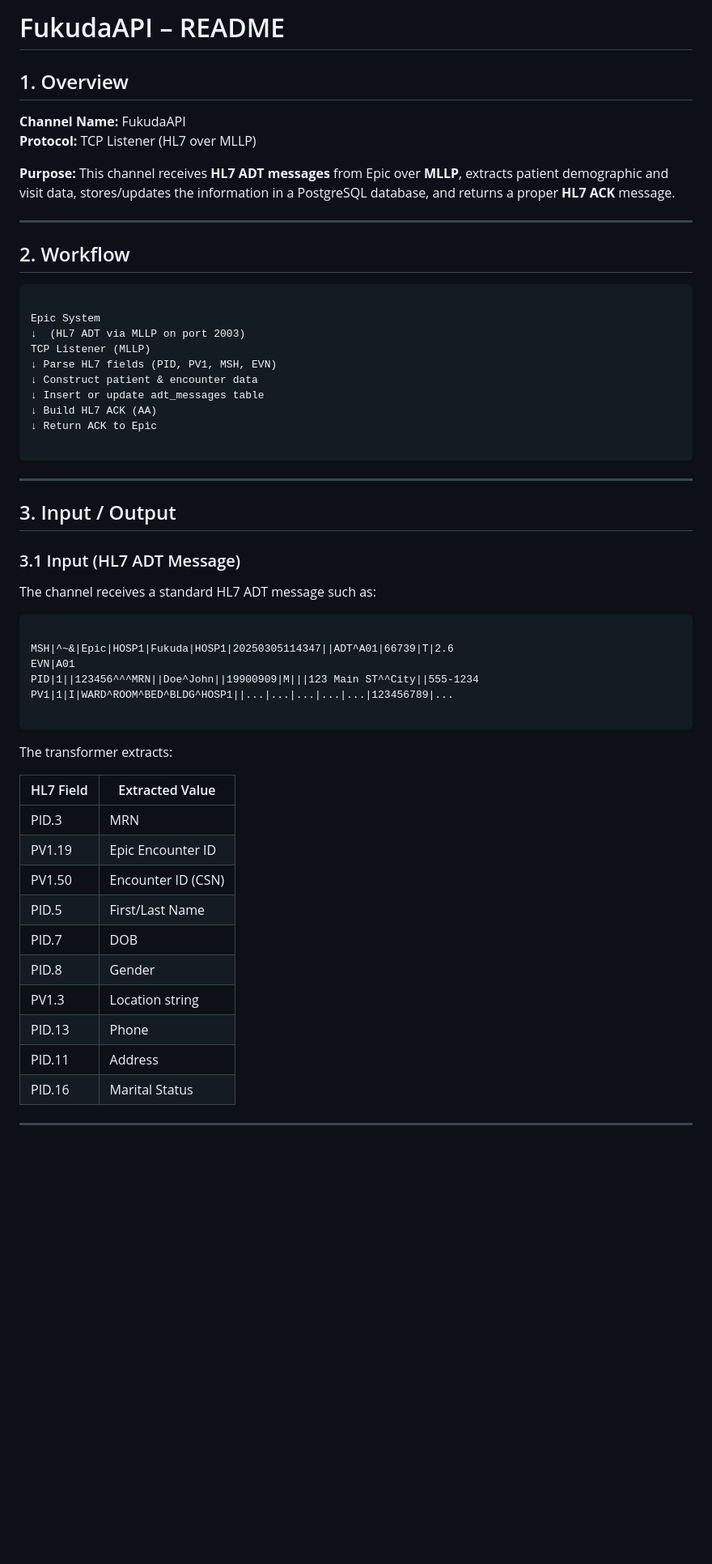
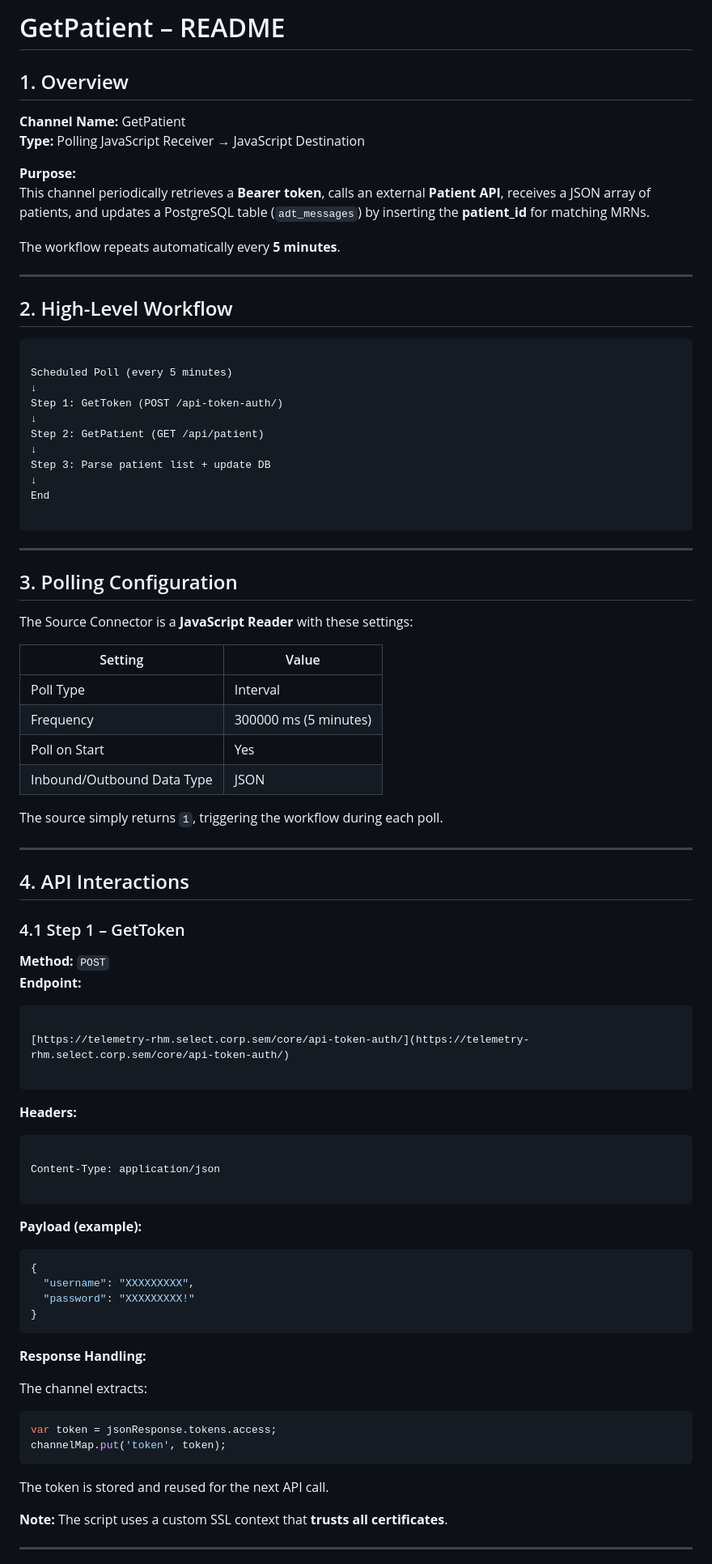
Before and after one commit to pradeepkumarjse/UnderMaintenance, a Markdown page: test.md, the part around one of its changes. Shown at 81% size. Drawn GitHub-style; blank space fills up the shorter version.

`````diff
--- a/test.md
+++ b/test.md
@@ -1,60 +1,90 @@
-# FukudaAPI – README
+# GetPatient – README
 
 ## 1. Overview
 
-**Channel Name:** FukudaAPI
-**Protocol:** TCP Listener (HL7 over MLLP)
+**Channel Name:** GetPatient
+**Type:** Polling JavaScript Receiver → JavaScript Destination
 
-**Purpose:** This channel receives **HL7 ADT messages** from Epic over **MLLP**, extracts patient demographic and visit data, stores/updates the information in a PostgreSQL database, and returns a proper **HL7 ACK** message.
+**Purpose:**
+This channel periodically retrieves a **Bearer token**, calls an external **Patient API**, receives a JSON array of patients, and updates a PostgreSQL table (`adt_messages`) by inserting the **patient_id** for matching MRNs.
+
+The workflow repeats automatically every **5 minutes**.
 
 ---
 
-## 2. Workflow
+## 2. High-Level Workflow
 
 ```
 
-Epic System
-↓  (HL7 ADT via MLLP on port 2003)
-TCP Listener (MLLP)
-↓ Parse HL7 fields (PID, PV1, MSH, EVN)
-↓ Construct patient & encounter data
-↓ Insert or update adt_messages table
-↓ Build HL7 ACK (AA)
-↓ Return ACK to Epic
+Scheduled Poll (every 5 minutes)
+↓
+Step 1: GetToken (POST /api-token-auth/)
+↓
+Step 2: GetPatient (GET /api/patient)
+↓
+Step 3: Parse patient list + update DB
+↓
+End
 
 ```
 
 ---
 
-## 3. Input / Output
+## 3. Polling Configuration
 
-### 3.1 Input (HL7 ADT Message)
+The Source Connector is a **JavaScript Reader** with these settings:
 
-The channel receives a standard HL7 ADT message such as:
+| Setting | Value |
+|---------|-------|
+| Poll Type | Interval |
+| Frequency | 300000 ms (5 minutes) |
+| Poll on Start | Yes |
+| Inbound/Outbound Data Type | JSON |
+
+The source simply returns `1`, triggering the workflow during each poll.
+
+---
+
+## 4. API Interactions
+
+### 4.1 Step 1 – GetToken
+
+**Method:** `POST`
+**Endpoint:**
+```
+
+[https://telemetry-rhm.select.corp.sem/core/api-token-auth/](https://telemetry-rhm.select.corp.sem/core/api-token-auth/)
 
 ```
 
-MSH|^~&|Epic|HOSP1|Fukuda|HOSP1|20250305114347||ADT^A01|66739|T|2.6
-EVN|A01
-PID|1||123456^^^MRN||Doe^John||19900909|M|||123 Main ST^^City||555-1234
-PV1|1|I|WARD^ROOM^BED^BLDG^HOSP1||...|...|...|...|...|123456789|...
-
+**Headers:**
 ```
 
-The transformer extracts:
+Content-Type: application/json
 
-| HL7 Field | Extracted Value |
-|----------|------------------|
-| PID.3 | MRN |
-| PV1.19 | Epic Encounter ID |
-| PV1.50 | Encounter ID (CSN) |
-| PID.5 | First/Last Name |
-| PID.7 | DOB |
-| PID.8 | Gender |
-| PV1.3 | Location string |
-| PID.13 | Phone |
-| PID.11 | Address |
-| PID.16 | Marital Status |
+````
+
+**Payload (example):**
+```json
+{
+  "username": "XXXXXXXXX",
+  "password": "XXXXXXXXX!"
+}
+````
+
+**Response Handling:**
+
+The channel extracts:
+
+```javascript
+var token = jsonResponse.tokens.access;
+channelMap.put('token', token);
+```
+
+The token is stored and reused for the next API call.
+
+**Note:**
+The script uses a custom SSL context that **trusts all certificates**.
 
 ---
 
`````
Also changed, not shown: other parts of test.md (+95 -117 lines).
